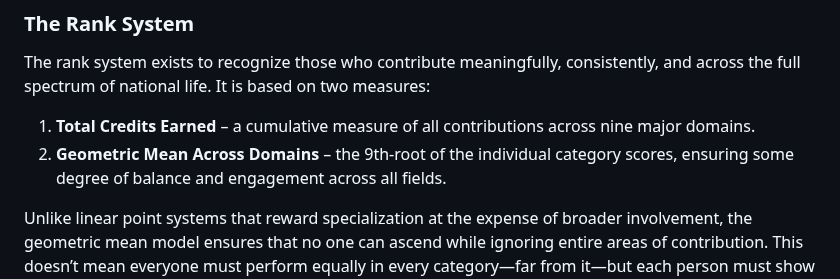
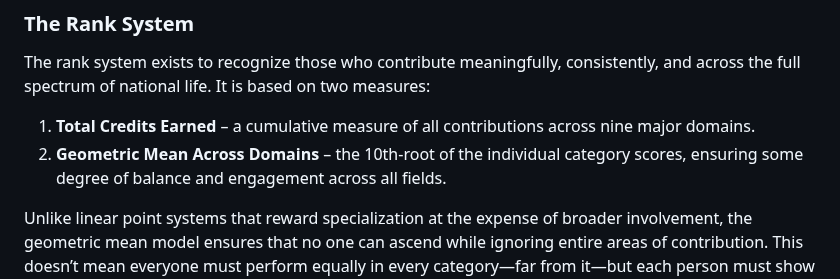
Before and after one commit to dgoldman0/homeless, a Markdown page: nation_credit/README.md, the part around the change. Rendered like a GitHub page.

Commit message:
Update README.md
Fixed from 9th root to 10th root (added the self care dimension and forgot to adjust)

```diff
--- a/nation_credit/README.md
+++ b/nation_credit/README.md
@@ -13,7 +13,7 @@ The rank system will be used in a number of areas. Among other benefits will be
 The rank system exists to recognize those who contribute meaningfully, consistently, and across the full spectrum of national life. It is based on two measures:
 
 1. **Total Credits Earned** – a cumulative measure of all contributions across nine major domains.
-2. **Geometric Mean Across Domains** – the 9th-root of the individual category scores, ensuring some degree of balance and engagement across all fields.
+2. **Geometric Mean Across Domains** – the 10th-root of the individual category scores, ensuring some degree of balance and engagement across all fields.
 
 Unlike linear point systems that reward specialization at the expense of broader involvement, the geometric mean model ensures that no one can ascend while ignoring entire areas of contribution. This doesn’t mean everyone must perform equally in every category—far from it—but each person must show at least a baseline level of engagement in all domains to progress.
 
```
